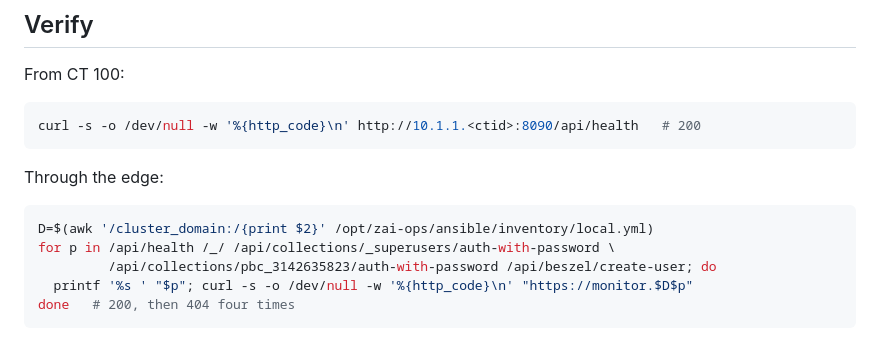
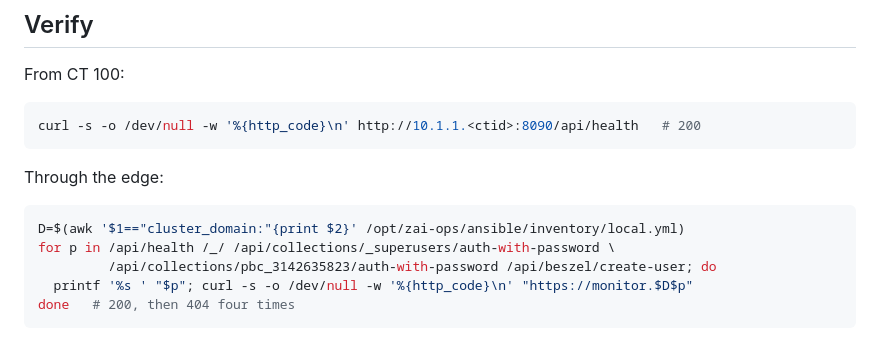
Before and after one commit to Z-Space-Society/zai-ops, a Markdown page: docs/roles/beszel.md, the part around the change. Rendered like a GitHub page.

Commit message:
Match cluster_domain exactly in the Beszel verify block
The loose /cluster_domain:/ pattern also matches
pds_handle_allow_cluster_domain, so on Heron D held two lines and every
curl returned 000.

Co-Authored-By: Claude Opus 5.5 <noreply@anthropic.com>

````diff
--- a/docs/roles/beszel.md
+++ b/docs/roles/beszel.md
@@ -119,7 +119,7 @@ curl -s -o /dev/null -w '%{http_code}\n' http://10.1.1.<ctid>:8090/api/health
 Through the edge:
 
 ```sh
-D=$(awk '/cluster_domain:/{print $2}' /opt/zai-ops/ansible/inventory/local.yml)
+D=$(awk '$1=="cluster_domain:"{print $2}' /opt/zai-ops/ansible/inventory/local.yml)
 for p in /api/health /_/ /api/collections/_superusers/auth-with-password \
          /api/collections/pbc_3142635823/auth-with-password /api/beszel/create-user; do
   printf '%s ' "$p"; curl -s -o /dev/null -w '%{http_code}\n' "https://monitor.$D$p"
````
